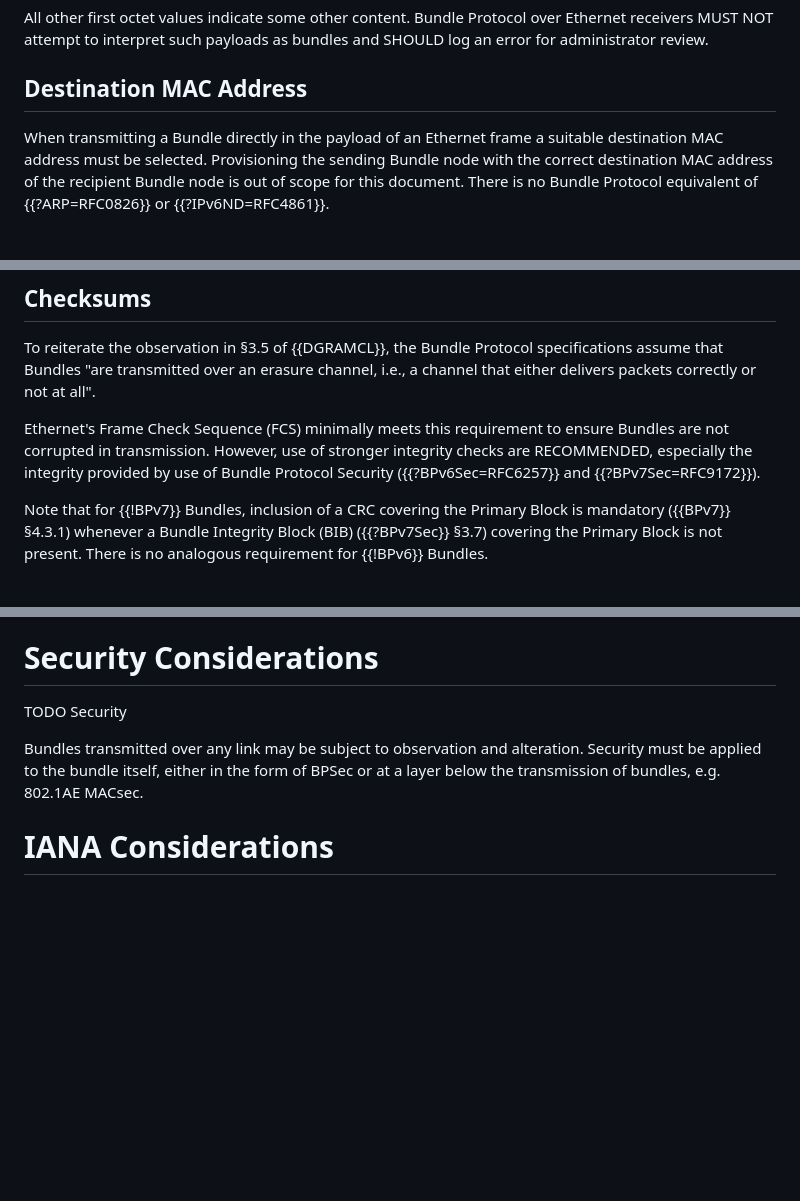
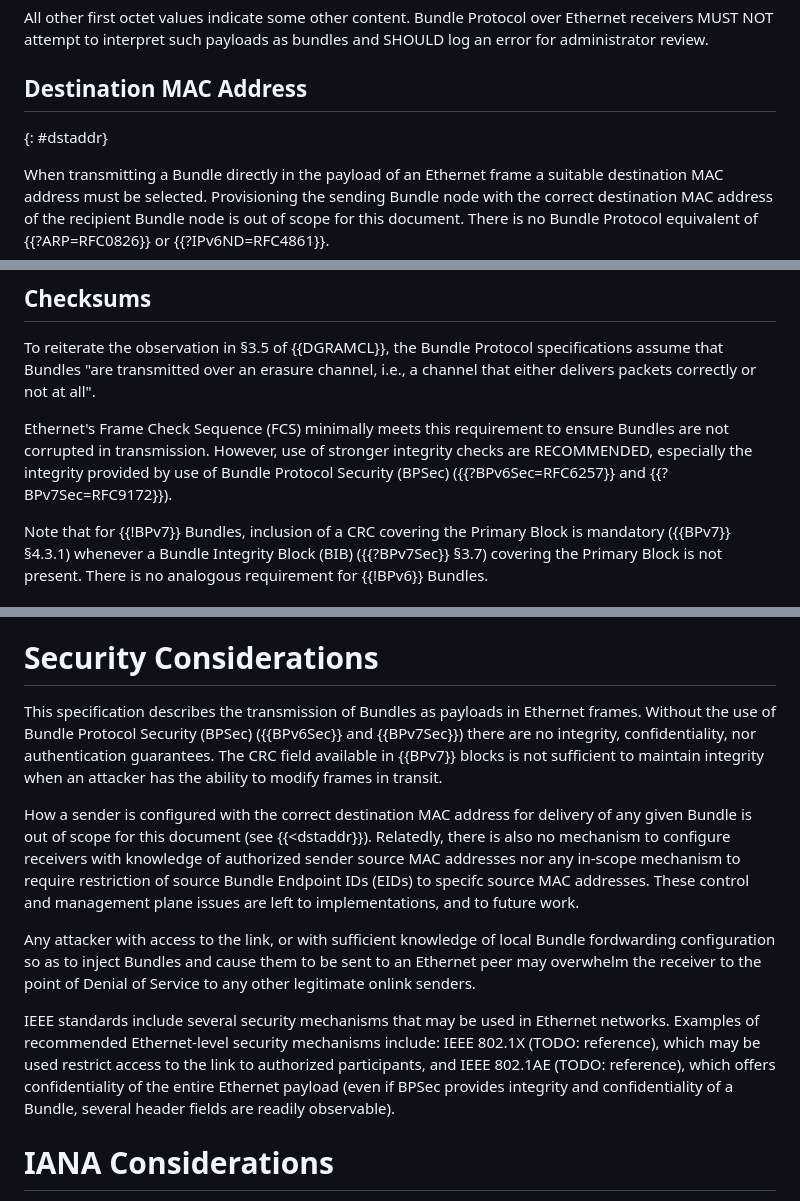
Before and after one commit to ekline/draft-dtn-ethernet, a Markdown page: draft-ek-dtn-ethernet.md, 3 parts joined by grey strips. GitHub-like rendering; blank space fills up the shorter version.

Commit message:
First stab at Security Considerations

```diff
--- a/draft-ek-dtn-ethernet.md
+++ b/draft-ek-dtn-ethernet.md
@@ -112,6 +112,7 @@ over Ethernet receivers MUST NOT attempt to interpret such payloads as bundles
 and SHOULD log an error for administrator review.
 
 ## Destination MAC Address
+{: #dstaddr}
 
 When transmitting a Bundle directly in the payload of an Ethernet frame
 a suitable destination MAC address must be selected.  Provisioning the
@@ -188,7 +189,8 @@ all".
 Ethernet's Frame Check Sequence (FCS) minimally meets this requirement to
 ensure Bundles are not corrupted in transmission.  However, use of stronger
 integrity checks are RECOMMENDED, especially the integrity provided by use
-of Bundle Protocol Security ({{?BPv6Sec=RFC6257}} and {{?BPv7Sec=RFC9172}}).
+of Bundle Protocol Security (BPSec) ({{?BPv6Sec=RFC6257}} and
+{{?BPv7Sec=RFC9172}}).
 
 Note that for {{!BPv7}} Bundles, inclusion of a CRC covering the Primary
 Block is mandatory ({{BPv7}} §4.3.1) whenever a Bundle Integrity Block
@@ -205,11 +207,34 @@ before Bundles can be successfully delivered.
 
 # Security Considerations
 
-TODO Security
+This specification describes the transmission of Bundles as payloads in
+Ethernet frames.  Without the use of Bundle Protocol Security (BPSec)
+({{BPv6Sec}} and {{BPv7Sec}}) there are no integrity, confidentiality,
+nor authentication guarantees.  The CRC field available in {{BPv7}} blocks is
+not sufficient to maintain integrity when an attacker has the ability to modify
+frames in transit.
 
-Bundles transmitted over any link may be subject to observation and alteration.
-Security must be applied to the bundle itself, either in the form of BPSec or
-at a layer below the transmission of bundles, e.g. 802.1AE MACsec.
+How a sender is configured with the correct destination MAC address for delivery
+of any given Bundle is out of scope for this document (see {{<dstaddr}}).
+Relatedly, there is also no mechanism to configure receivers with knowledge of
+authorized sender source MAC addresses nor any in-scope mechanism to require
+restriction of source Bundle Endpoint IDs (EIDs) to specifc source MAC
+addresses.  These control and management plane issues are left to
+implementations, and to future work.
+
+Any attacker with access to the link, or with sufficient knowledge of local
+Bundle fordwarding configuration so as to inject Bundles and cause them to be
+sent to an Ethernet peer may overwhelm the receiver to the point of Denial of
+Service to any other legitimate onlink senders.
+
+IEEE standards include several security mechanisms that may be used in Ethernet
+networks.  Examples of recommended Ethernet-level security mechanisms
+include: IEEE 802.1X (TODO: reference),
+which may be used restrict access to the link to authorized participants, and
+IEEE 802.1AE (TODO: reference), which
+offers confidentiality of the entire Ethernet payload (even if BPSec provides
+integrity and confidentiality of a Bundle, several header fields are readily
+observable).
 
 # IANA Considerations
 
```
